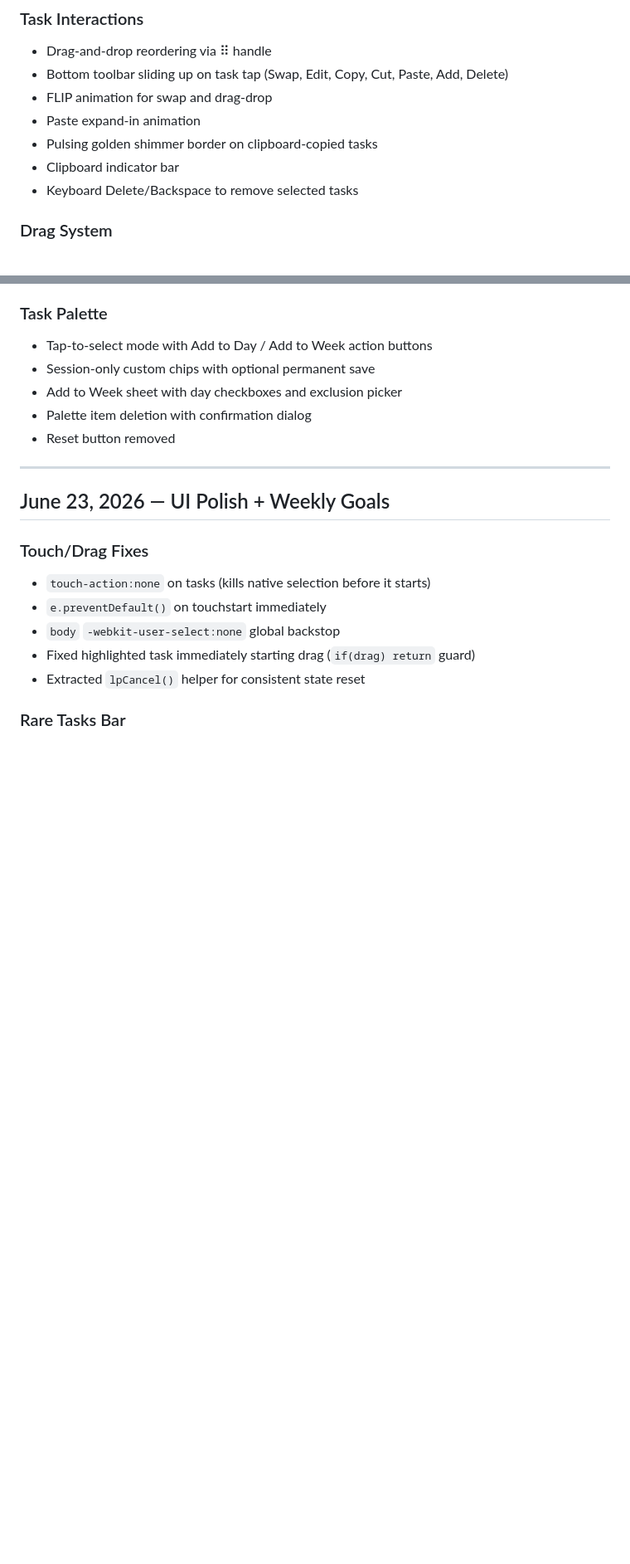
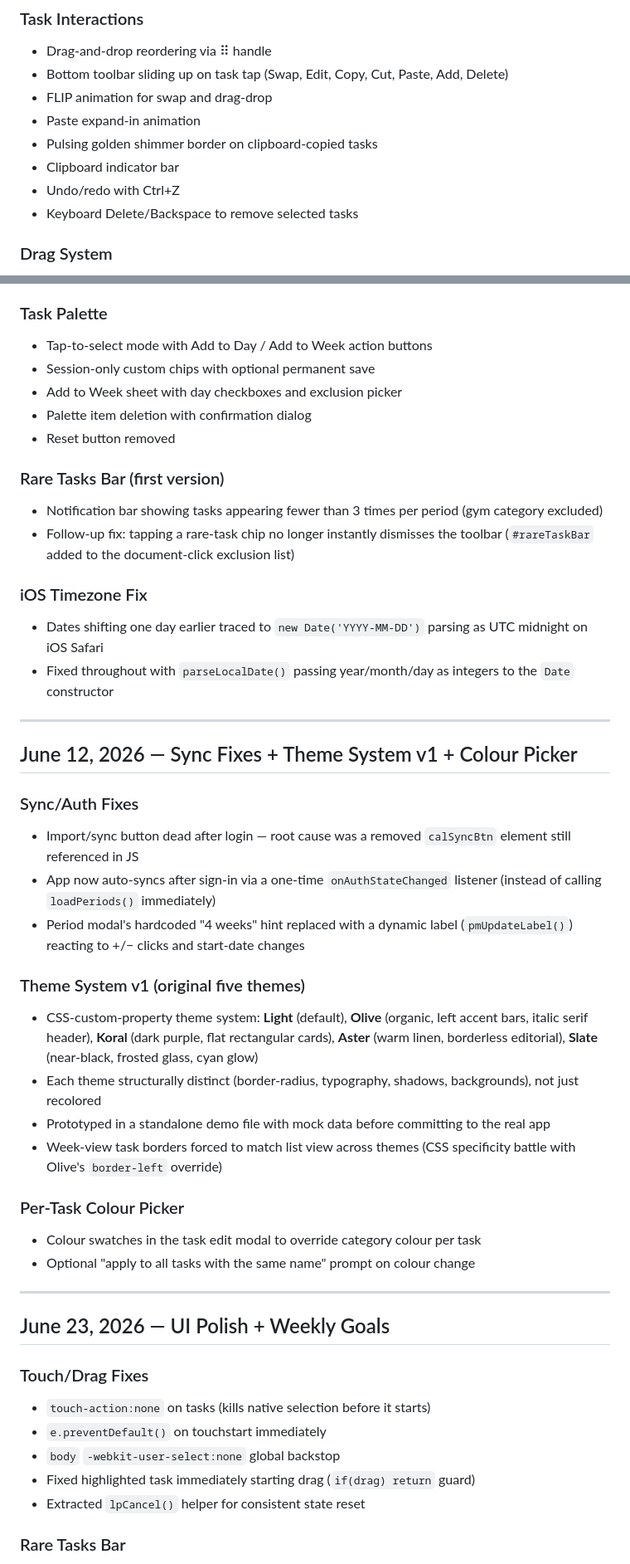
Before and after one commit to FiniteGambino/FiniteGambino.github.io, a Markdown page: CHANGELOG.md, 2 parts joined by grey strips. Shown at 83% size. GitHub-like rendering; blank space fills up the shorter version.

Commit message:
Changelog audit: add missing Jun 12 entry (sync fixes, theme system v1, colour picker), timezone fix + rare-bar origin to Jun 11, undo/redo to Jun 10, PWA meta tags + list-view drag fix to Jun 23, correct Jun 24 theme attribution

```diff
--- a/CHANGELOG.md
+++ b/CHANGELOG.md
@@ -23,6 +23,7 @@ Vercel serverless backend (`schedule-backend-sigma.vercel.app`) for Google OAuth
 - Paste expand-in animation
 - Pulsing golden shimmer border on clipboard-copied tasks
 - Clipboard indicator bar
+- Undo/redo with Ctrl+Z
 - Keyboard Delete/Backspace to remove selected tasks
 
 ### Drag System
@@ -72,6 +73,33 @@ Vercel serverless backend (`schedule-backend-sigma.vercel.app`) for Google OAuth
 - Palette item deletion with confirmation dialog
 - Reset button removed
 
+### Rare Tasks Bar (first version)
+- Notification bar showing tasks appearing fewer than 3 times per period (gym category excluded)
+- Follow-up fix: tapping a rare-task chip no longer instantly dismisses the toolbar (`#rareTaskBar` added to the document-click exclusion list)
+
+### iOS Timezone Fix
+- Dates shifting one day earlier traced to `new Date('YYYY-MM-DD')` parsing as UTC midnight on iOS Safari
+- Fixed throughout with `parseLocalDate()` passing year/month/day as integers to the `Date` constructor
+
+---
+
+## June 12, 2026 — Sync Fixes + Theme System v1 + Colour Picker
+
+### Sync/Auth Fixes
+- Import/sync button dead after login — root cause was a removed `calSyncBtn` element still referenced in JS
+- App now auto-syncs after sign-in via a one-time `onAuthStateChanged` listener (instead of calling `loadPeriods()` immediately)
+- Period modal's hardcoded "4 weeks" hint replaced with a dynamic label (`pmUpdateLabel()`) reacting to +/− clicks and start-date changes
+
+### Theme System v1 (original five themes)
+- CSS-custom-property theme system: **Light** (default), **Olive** (organic, left accent bars, italic serif header), **Koral** (dark purple, flat rectangular cards), **Aster** (warm linen, borderless editorial), **Slate** (near-black, frosted glass, cyan glow)
+- Each theme structurally distinct (border-radius, typography, shadows, backgrounds), not just recolored
+- Prototyped in a standalone demo file with mock data before committing to the real app
+- Week-view task borders forced to match list view across themes (CSS specificity battle with Olive's `border-left` override)
+
+### Per-Task Colour Picker
+- Colour swatches in the task edit modal to override category colour per task
+- Optional "apply to all tasks with the same name" prompt on colour change
+
 ---
 
 ## June 23, 2026 — UI Polish + Weekly Goals
```
Also changed, not shown: other parts of CHANGELOG.md (+10 -4 lines).
